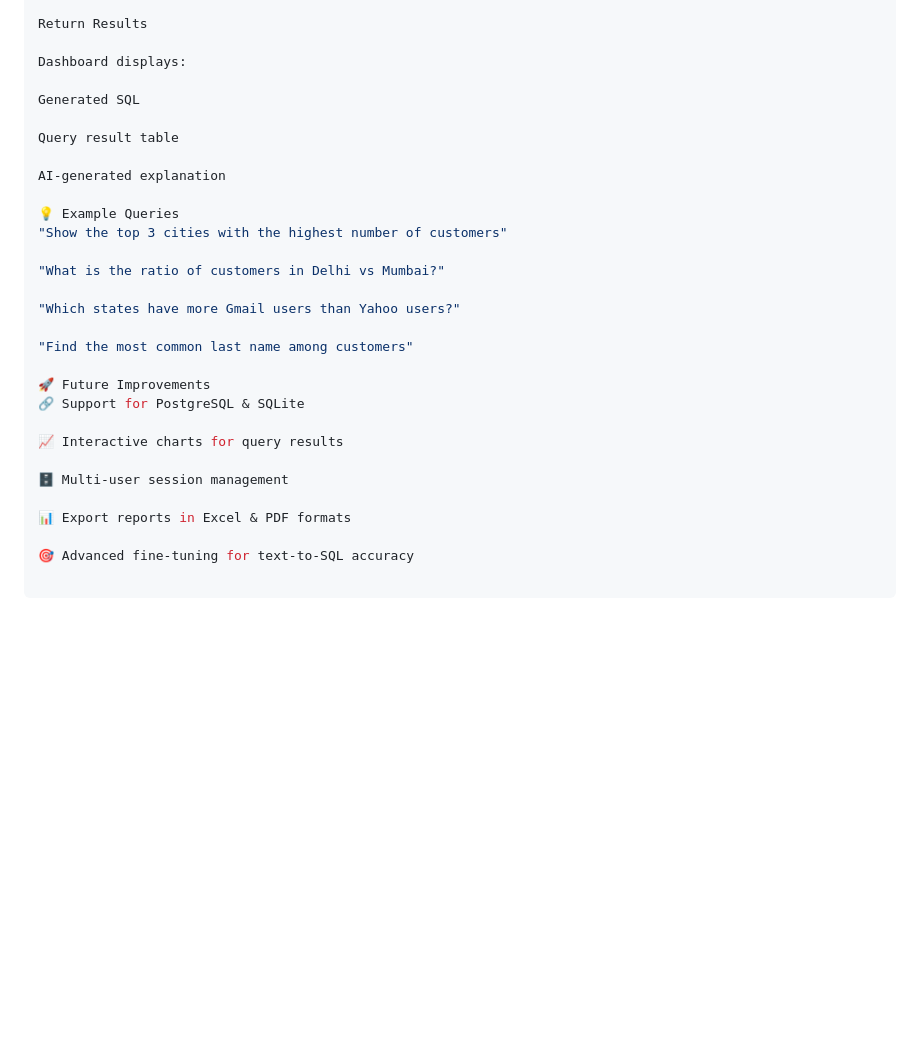
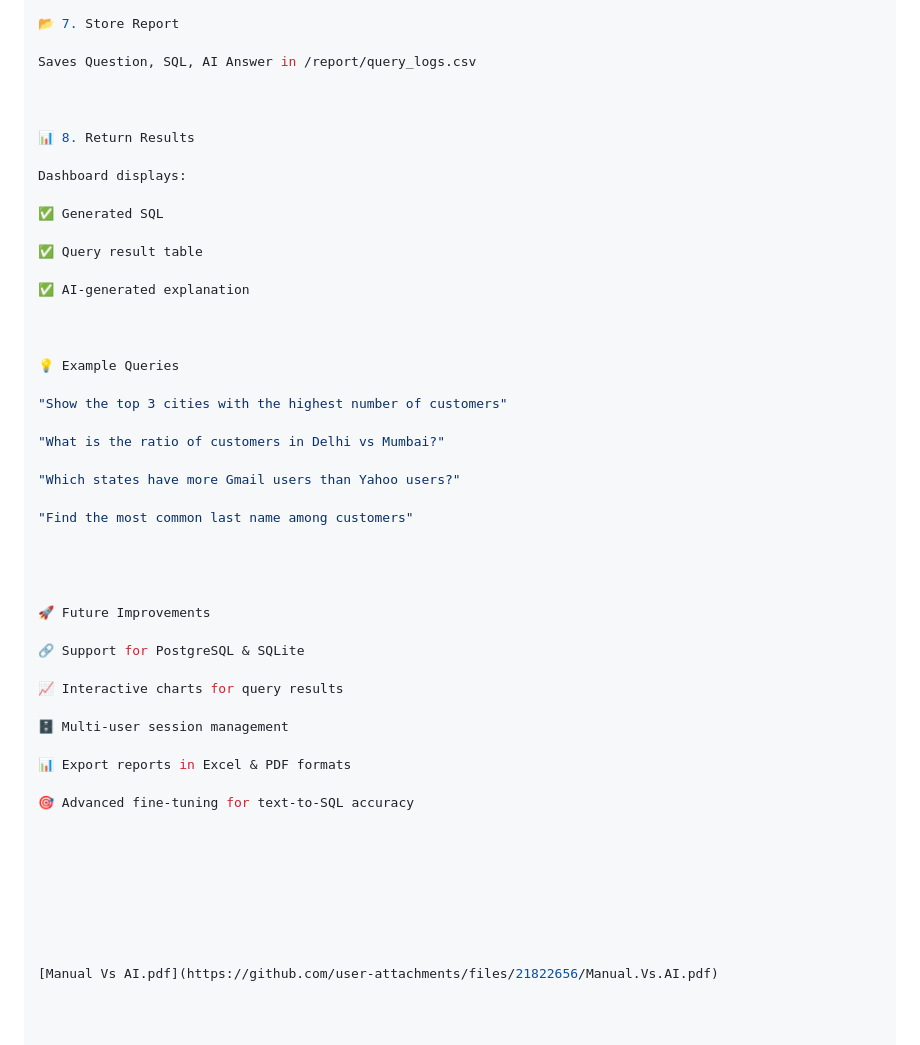
Before and after one commit to ashishamith/QueryWhisper, a Markdown page: README.md, the part around one of its changes. Rendered like a GitHub page; blank space fills up the shorter version.

```diff
--- a/README.md
+++ b/README.md
@@ -126,15 +126,24 @@ Question, SQL, and AI answer are saved in /report/query_logs.csv
 
-Return Results
+📂 7. Store Report
+
+Saves Question, SQL, AI Answer in /report/query_logs.csv
+
+
+
+📊 8. Return Results
 
 Dashboard displays:
 
-Generated SQL
+✅ Generated SQL
 
-Query result table
+✅ Query result table
 
-AI-generated explanation
+✅ AI-generated explanation
+
+
 
 💡 Example Queries
+
 "Show the top 3 cities with the highest number of customers"
 
 "What is the ratio of customers in Delhi vs Mumbai?"
@@ -143,7 +152,11 @@ AI-generated explanation
 
 "Find the most common last name among customers"
 
+
+
+
 🚀 Future Improvements
+
 🔗 Support for PostgreSQL & SQLite
 
 📈 Interactive charts for query results
@@ -153,3 +166,12 @@ AI-generated explanation
 📊 Export reports in Excel & PDF formats
 
 🎯 Advanced fine-tuning for text-to-SQL accuracy
+
+
+
+
+
+
+
+
+[Manual Vs AI.pdf](https://github.com/user-attachments/files/21822656/Manual.Vs.AI.pdf)
```
Also changed, not shown: other parts of README.md (+31 -31 lines).
